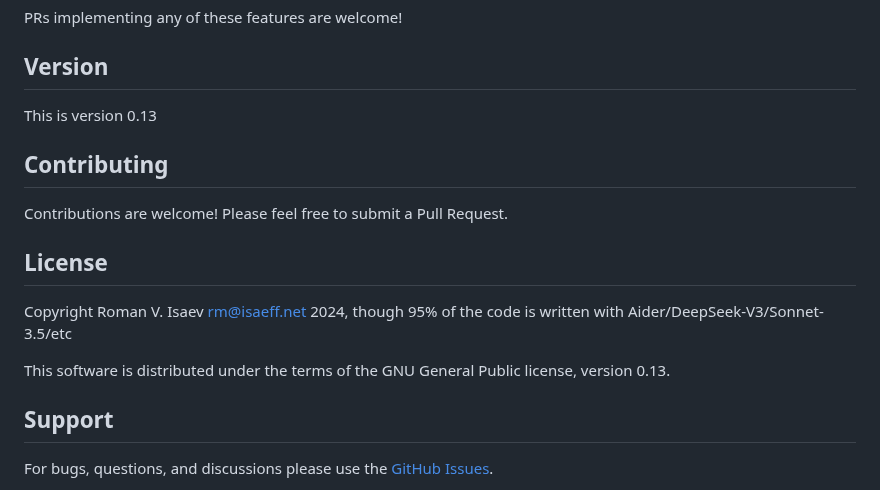
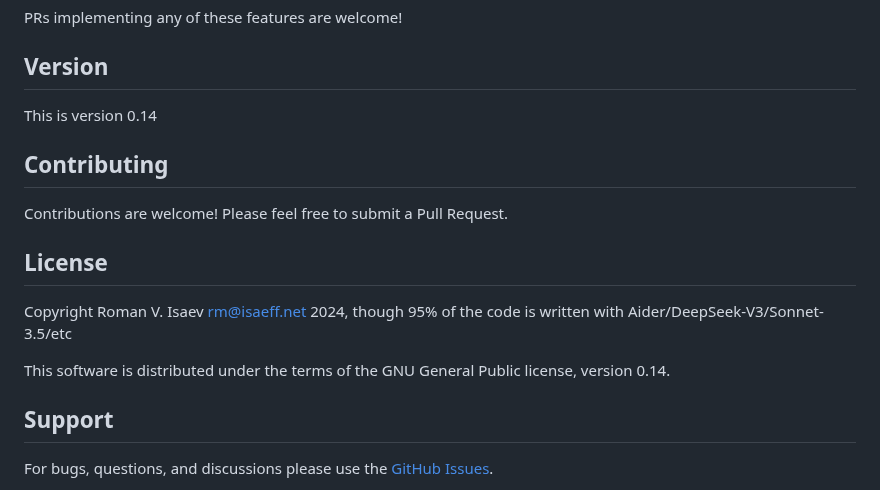
Before and after one commit to burbilog/guacalib, a Markdown page: README.md, the part around the change. Rendered like a GitHub page.

Commit message:
Update version to 0.14 in README.md

```diff
--- a/README.md
+++ b/README.md
@@ -463,7 +463,7 @@ PRs implementing any of these features are welcome!
 
 ## Version
 
-This is version 0.13
+This is version 0.14
 
 ## Contributing
 
@@ -473,7 +473,7 @@ Contributions are welcome! Please feel free to submit a Pull Request.
 
 Copyright Roman V. Isaev <rm@isaeff.net> 2024, though 95% of the code is written with Aider/DeepSeek-V3/Sonnet-3.5/etc
 
-This software is distributed under the terms of the GNU General Public license, version 0.13.
+This software is distributed under the terms of the GNU General Public license, version 0.14.
 
 ## Support
 
```
